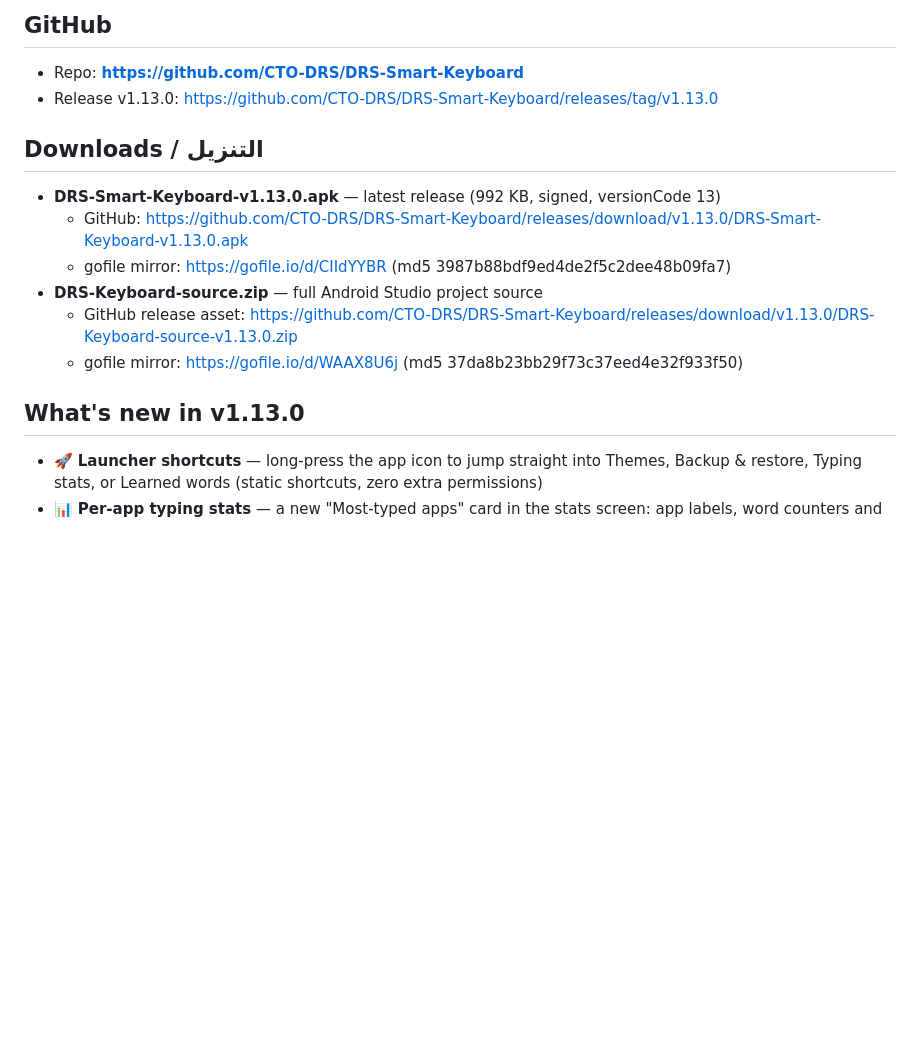
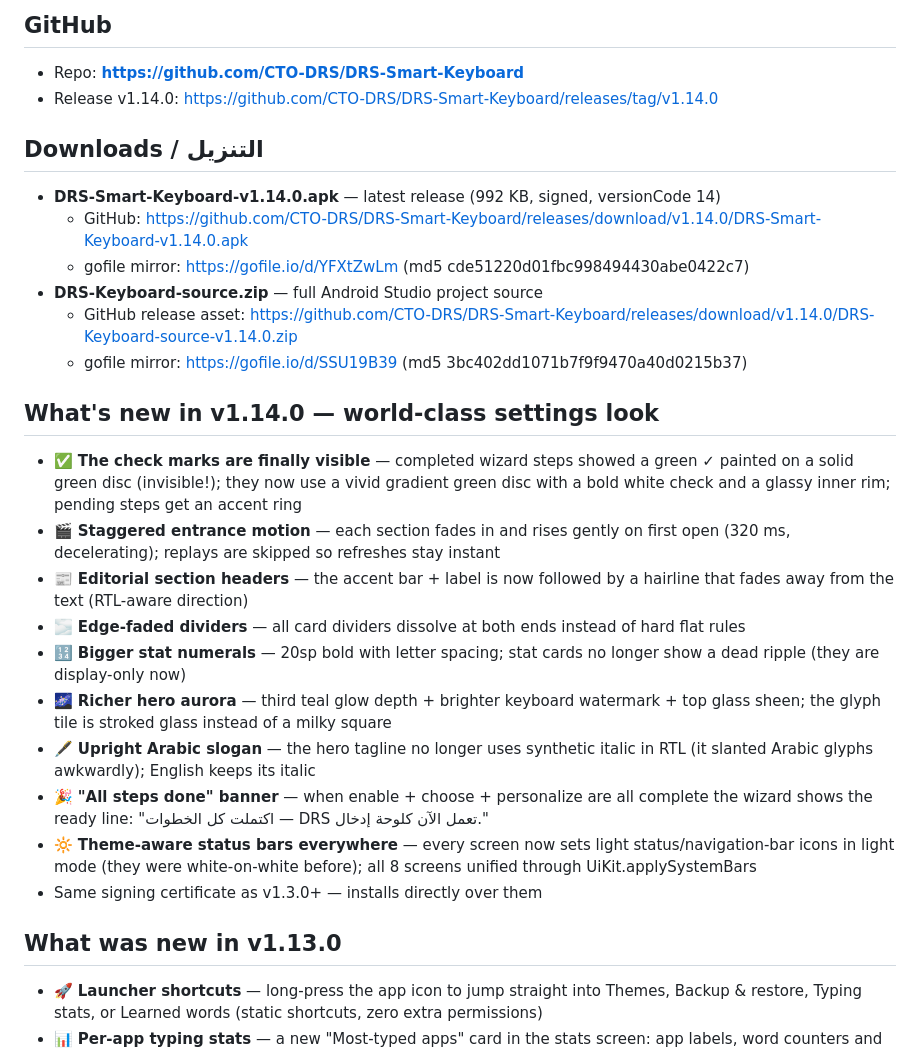
Before and after one commit to CTO-DRS/DRS-Smart-Keyboard, a Markdown page: download-README.md, the part around the change. GitHub-like rendering; blank space fills up the shorter version.

Commit message:
docs: download README for v1.14.0

```diff
--- a/download-README.md
+++ b/download-README.md
@@ -2,17 +2,29 @@
 
 ## GitHub
 - Repo: **https://github.com/CTO-DRS/DRS-Smart-Keyboard**
-- Release v1.13.0: https://github.com/CTO-DRS/DRS-Smart-Keyboard/releases/tag/v1.13.0
+- Release v1.14.0: https://github.com/CTO-DRS/DRS-Smart-Keyboard/releases/tag/v1.14.0
 
 ## Downloads / التنزيل
-- **DRS-Smart-Keyboard-v1.13.0.apk** — latest release (992 KB, signed, versionCode 13)
-  - GitHub: https://github.com/CTO-DRS/DRS-Smart-Keyboard/releases/download/v1.13.0/DRS-Smart-Keyboard-v1.13.0.apk
-  - gofile mirror: https://gofile.io/d/CIIdYYBR (md5 3987b88bdf9ed4de2f5c2dee48b09fa7)
+- **DRS-Smart-Keyboard-v1.14.0.apk** — latest release (992 KB, signed, versionCode 14)
+  - GitHub: https://github.com/CTO-DRS/DRS-Smart-Keyboard/releases/download/v1.14.0/DRS-Smart-Keyboard-v1.14.0.apk
+  - gofile mirror: https://gofile.io/d/YFXtZwLm (md5 cde51220d01fbc998494430abe0422c7)
 - **DRS-Keyboard-source.zip** — full Android Studio project source
-  - GitHub release asset: https://github.com/CTO-DRS/DRS-Smart-Keyboard/releases/download/v1.13.0/DRS-Keyboard-source-v1.13.0.zip
-  - gofile mirror: https://gofile.io/d/WAAX8U6j (md5 37da8b23bb29f73c37eed4e32f933f50)
+  - GitHub release asset: https://github.com/CTO-DRS/DRS-Smart-Keyboard/releases/download/v1.14.0/DRS-Keyboard-source-v1.14.0.zip
+  - gofile mirror: https://gofile.io/d/SSU19B39 (md5 3bc402dd1071b7f9f9470a40d0215b37)
 
-## What's new in v1.13.0
+## What's new in v1.14.0 — world-class settings look
+- ✅ **The check marks are finally visible** — completed wizard steps showed a green ✓ painted on a solid green disc (invisible!); they now use a vivid gradient green disc with a bold white check and a glassy inner rim; pending steps get an accent ring
+- 🎬 **Staggered entrance motion** — each section fades in and rises gently on first open (320 ms, decelerating); replays are skipped so refreshes stay instant
+- 📰 **Editorial section headers** — the accent bar + label is now followed by a hairline that fades away from the text (RTL-aware direction)
+- 🌫️ **Edge-faded dividers** — all card dividers dissolve at both ends instead of hard flat rules
+- 🔢 **Bigger stat numerals** — 20sp bold with letter spacing; stat cards no longer show a dead ripple (they are display-only now)
+- 🌌 **Richer hero aurora** — third teal glow depth + brighter keyboard watermark + top glass sheen; the glyph tile is stroked glass instead of a milky square
+- 🖋 **Upright Arabic slogan** — the hero tagline no longer uses synthetic italic in RTL (it slanted Arabic glyphs awkwardly); English keeps its italic
+- 🎉 **"All steps done" banner** — when enable + choose + personalize are all complete the wizard shows the ready line: "اكتملت كل الخطوات — DRS تعمل الآن كلوحة إدخال."
+- 🔆 **Theme-aware status bars everywhere** — every screen now sets light status/navigation-bar icons in light mode (they were white-on-white before); all 8 screens unified through UiKit.applySystemBars
+- Same signing certificate as v1.3.0+ — installs directly over them
+
+## What was new in v1.13.0
 - 🚀 **Launcher shortcuts** — long-press the app icon to jump straight into Themes, Backup & restore, Typing stats, or Learned words (static shortcuts, zero extra permissions)
 - 📊 **Per-app typing stats** — a new "Most-typed apps" card in the stats screen: app labels, word counters and proportional usage bars; stored in a separate local-only file, capped at the top 20 apps, and private mode never records anything
 - ⏭️ **Word-jump arrows** — long-press ← / → in the arrows row to jump a whole word (standard Ctrl+arrow semantics); in selection mode it extends the selection word-by-word
```
